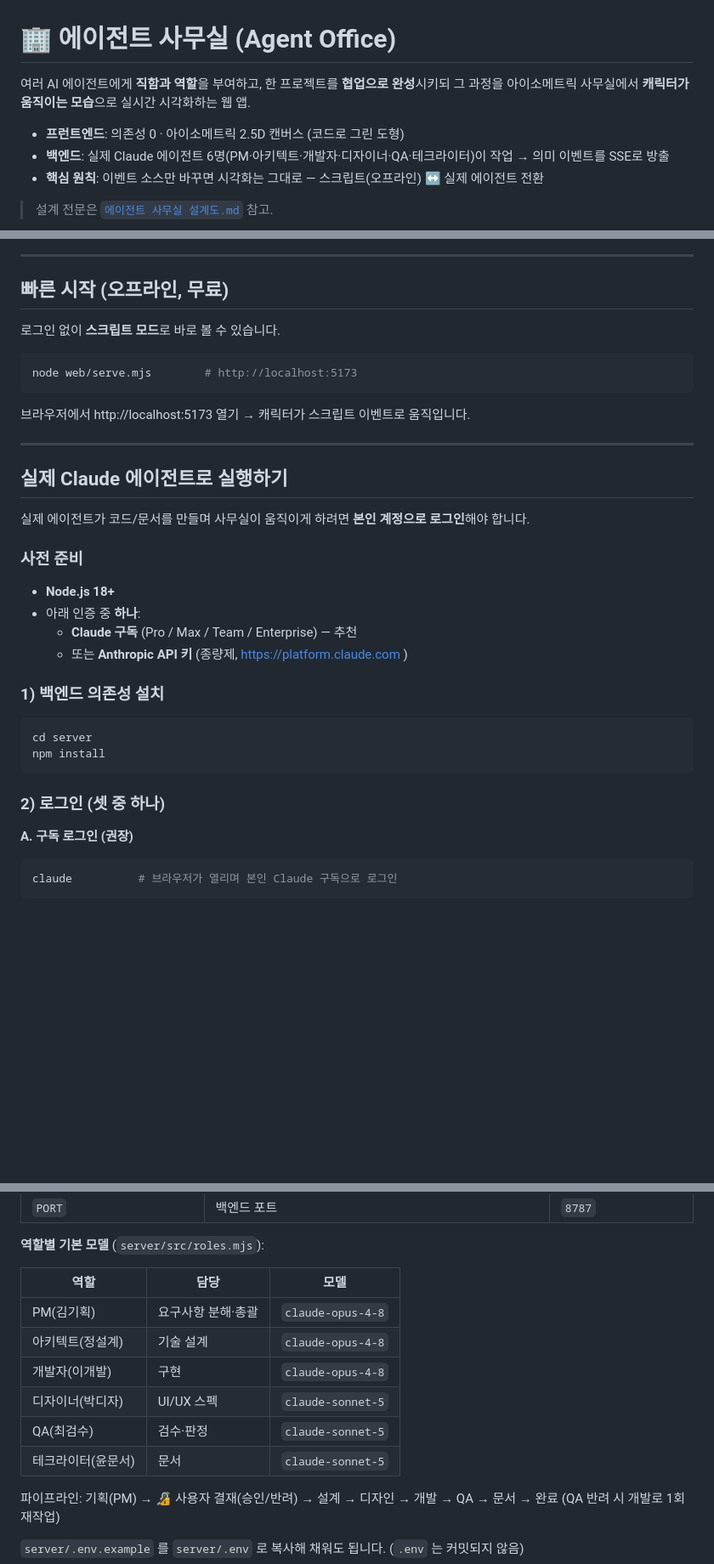
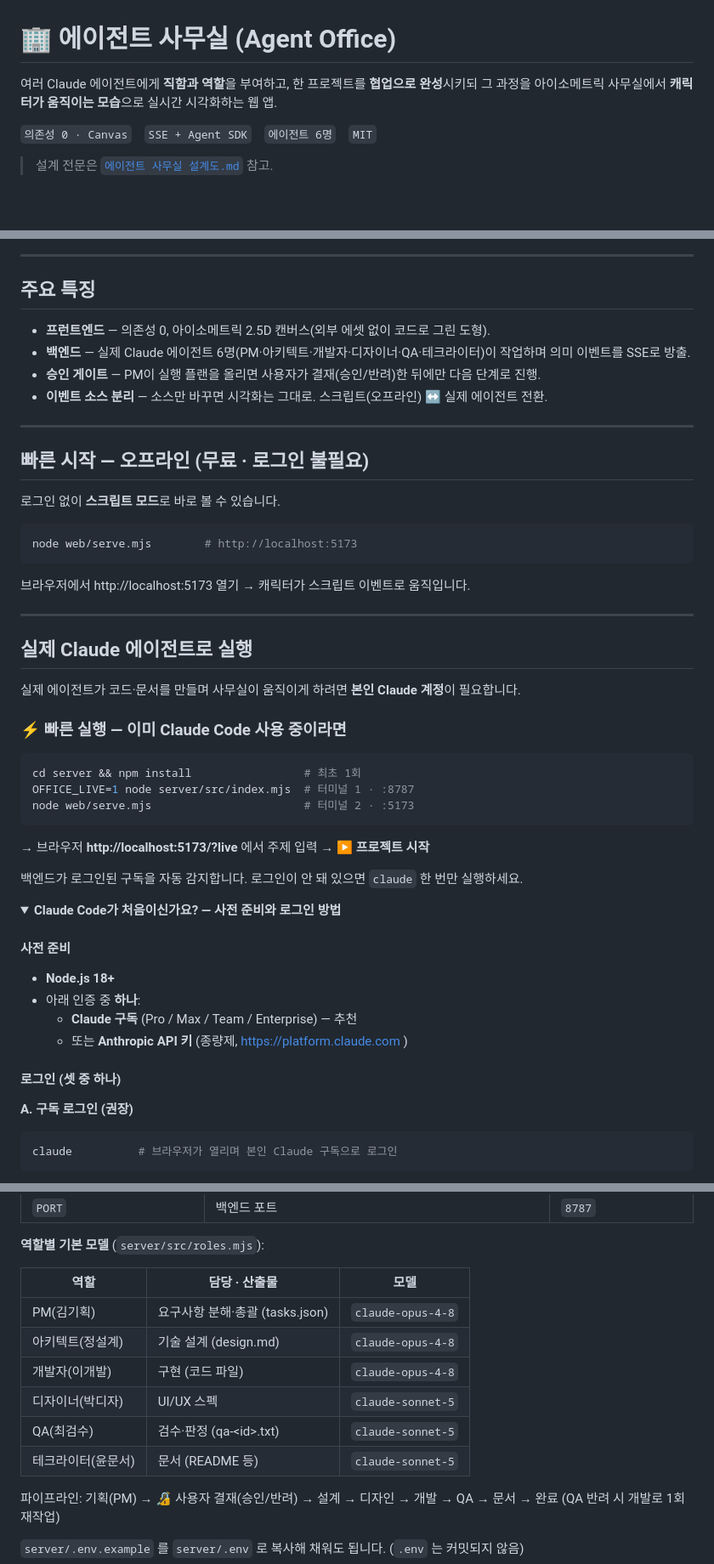
Before and after one commit to GojoSuperman/agent-office, a Markdown page: README.md, 3 parts joined by grey strips. Shown at 85% size. Drawn GitHub-style; folded sections open; blank space fills up the shorter version.

````diff
--- a/README.md
+++ b/README.md
@@ -1,11 +1,9 @@
 # 🏢 에이전트 사무실 (Agent Office)
 
-여러 AI 에이전트에게 **직함과 역할**을 부여하고, 한 프로젝트를 **협업으로 완성**시키되
+여러 Claude 에이전트에게 **직함과 역할**을 부여하고, 한 프로젝트를 **협업으로 완성**시키되
 그 과정을 아이소메트릭 사무실에서 **캐릭터가 움직이는 모습**으로 실시간 시각화하는 웹 앱.
 
-- **프런트엔드**: 의존성 0 · 아이소메트릭 2.5D 캔버스 (코드로 그린 도형)
-- **백엔드**: 실제 Claude 에이전트 6명(PM·아키텍트·개발자·디자이너·QA·테크라이터)이 작업 → 의미 이벤트를 SSE로 방출
-- **핵심 원칙**: 이벤트 소스만 바꾸면 시각화는 그대로 — 스크립트(오프라인) ↔ 실제 에이전트 전환
+`의존성 0 · Canvas`　`SSE + Agent SDK`　`에이전트 6명`　`MIT`
 
 > 설계 전문은 [`에이전트 사무실 설계도.md`](./에이전트%20사무실%20설계도.md) 참고.
 
@@ -13,7 +11,16 @@
 
 ---
 
-## 빠른 시작 (오프라인, 무료)
+## 주요 특징
+
+- **프런트엔드** — 의존성 0, 아이소메트릭 2.5D 캔버스(외부 에셋 없이 코드로 그린 도형).
+- **백엔드** — 실제 Claude 에이전트 6명(PM·아키텍트·개발자·디자이너·QA·테크라이터)이 작업하며 의미 이벤트를 SSE로 방출.
+- **승인 게이트** — PM이 실행 플랜을 올리면 사용자가 결재(승인/반려)한 뒤에만 다음 단계로 진행.
+- **이벤트 소스 분리** — 소스만 바꾸면 시각화는 그대로. 스크립트(오프라인) ↔ 실제 에이전트 전환.
+
+---
+
+## 빠른 시작 — 오프라인 (무료 · 로그인 불필요)
 
 로그인 없이 **스크립트 모드**로 바로 볼 수 있습니다.
 
@@ -25,23 +32,33 @@ node web/serve.mjs        # http://localhost:5173
 
 ---
 
-## 실제 Claude 에이전트로 실행하기
+## 실제 Claude 에이전트로 실행
 
-실제 에이전트가 코드/문서를 만들며 사무실이 움직이게 하려면 **본인 계정으로 로그인**해야 합니다.
+실제 에이전트가 코드·문서를 만들며 사무실이 움직이게 하려면 **본인 Claude 계정**이 필요합니다.
 
-### 사전 준비
+### ⚡ 빠른 실행 — 이미 Claude Code 사용 중이라면
+
+```bash
+cd server && npm install                 # 최초 1회
+OFFICE_LIVE=1 node server/src/index.mjs  # 터미널 1 · :8787
+node web/serve.mjs                       # 터미널 2 · :5173
+```
+
+→ 브라우저 **http://localhost:5173/?live** 에서 주제 입력 → **▶ 프로젝트 시작**
+
+백엔드가 로그인된 구독을 자동 감지합니다. 로그인이 안 돼 있으면 `claude` 한 번만 실행하세요.
+
+<details>
+<summary><b>Claude Code가 처음이신가요? — 사전 준비와 로그인 방법</b></summary>
+
+#### 사전 준비
+
 - **Node.js 18+**
 - 아래 인증 중 **하나**:
   - **Claude 구독** (Pro / Max / Team / Enterprise) — 추천
   - 또는 **Anthropic API 키** (종량제, https://platform.claude.com )
 
-### 1) 백엔드 의존성 설치
-```bash
-cd server
-npm install
-```
-
-### 2) 로그인 (셋 중 하나)
+#### 로그인 (셋 중 하나)
 
 **A. 구독 로그인 (권장)**
 ```bash
@@ -129,14 +174,14 @@ wsl.exe -- bash -lc "/mnt/f/agent-office/scripts/office-start.sh"
 
 **역할별 기본 모델** (`server/src/roles.mjs`):
 
-| 역할 | 담당 | 모델 |
+| 역할 | 담당 · 산출물 | 모델 |
 |---|---|---|
-| PM(김기획) | 요구사항 분해·총괄 | `claude-opus-4-8` |
-| 아키텍트(정설계) | 기술 설계 | `claude-opus-4-8` |
-| 개발자(이개발) | 구현 | `claude-opus-4-8` |
+| PM(김기획) | 요구사항 분해·총괄 (tasks.json) | `claude-opus-4-8` |
+| 아키텍트(정설계) | 기술 설계 (design.md) | `claude-opus-4-8` |
+| 개발자(이개발) | 구현 (코드 파일) | `claude-opus-4-8` |
 | 디자이너(박디자) | UI/UX 스펙 | `claude-sonnet-5` |
-| QA(최검수) | 검수·판정 | `claude-sonnet-5` |
-| 테크라이터(윤문서) | 문서 | `claude-sonnet-5` |
+| QA(최검수) | 검수·판정 (qa-\<id\>.txt) | `claude-sonnet-5` |
+| 테크라이터(윤문서) | 문서 (README 등) | `claude-sonnet-5` |
 
 파이프라인: 기획(PM) → 🔏 사용자 결재(승인/반려) → 설계 → 디자인 → 개발 → QA → 문서 → 완료 (QA 반려 시 개발로 1회 재작업)
 
````
Also changed, not shown: other parts of README.md (+63 -34 lines).
